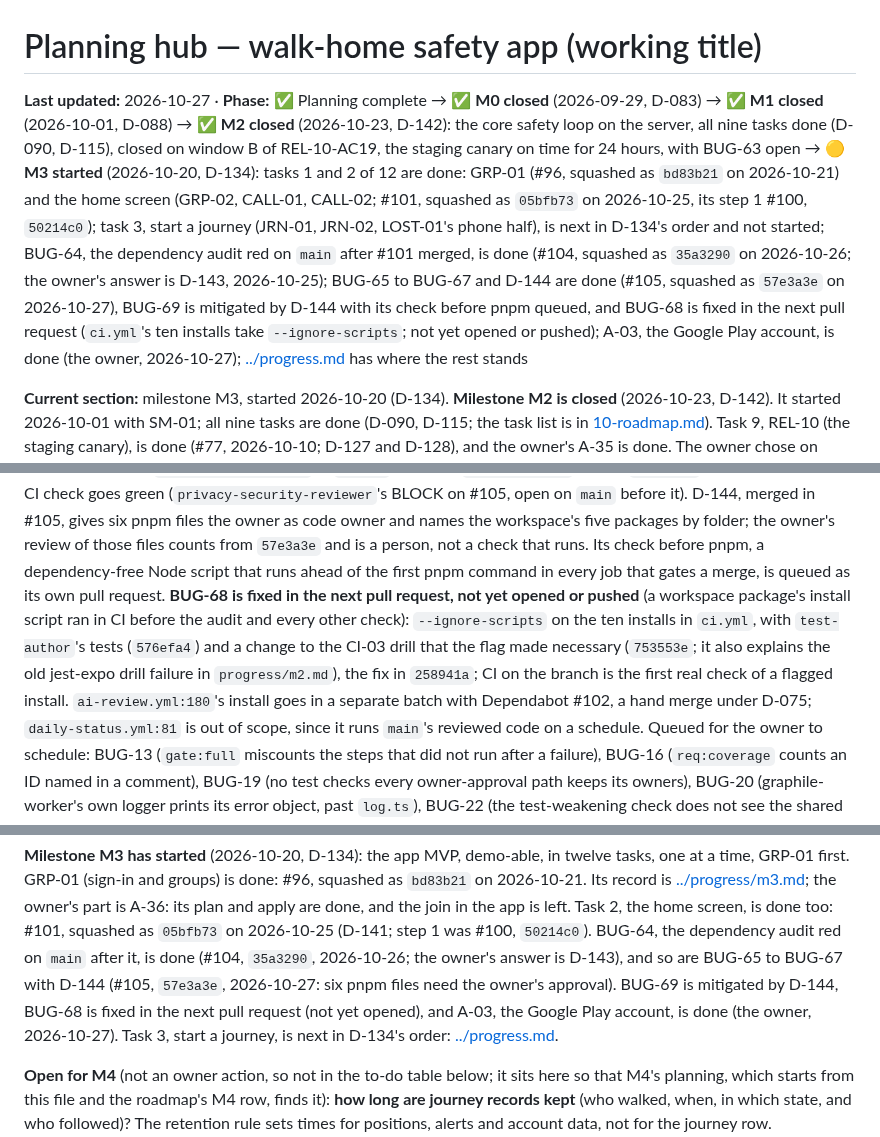
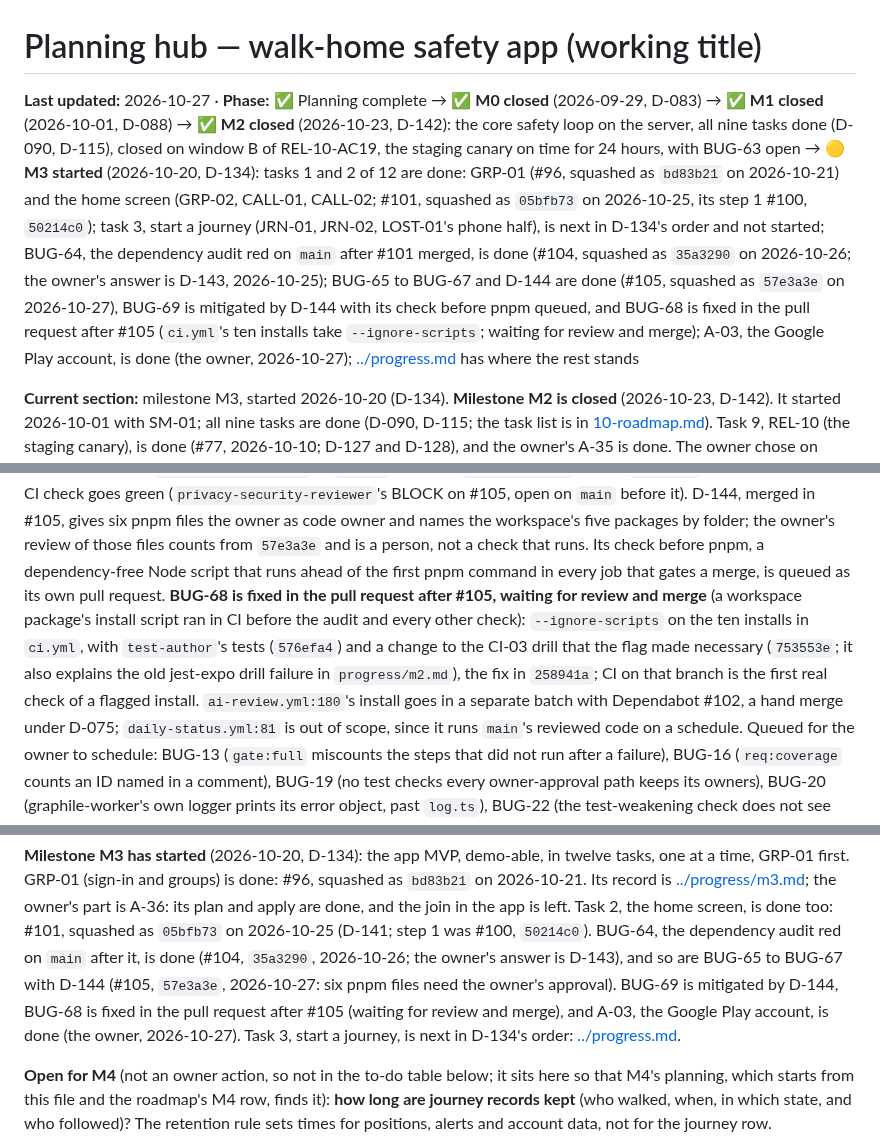
Before and after one commit to bvst/TryggHverdag, a Markdown page: docs/plan/README.md, 3 parts joined by grey strips. GitHub-like rendering.

```diff
--- a/docs/plan/README.md
+++ b/docs/plan/README.md
@@ -1,6 +1,6 @@
 # Planning hub — walk-home safety app (working title)
 
-**Last updated:** 2026-10-27 · **Phase:** ✅ Planning complete → ✅ **M0 closed** (2026-09-29, D-083) → ✅ **M1 closed** (2026-10-01, D-088) → ✅ **M2 closed** (2026-10-23, D-142): the core safety loop on the server, all nine tasks done (D-090, D-115), closed on window B of REL-10-AC19, the staging canary on time for 24 hours, with BUG-63 open → 🟡 **M3 started** (2026-10-20, D-134): tasks 1 and 2 of 12 are done: GRP-01 (#96, squashed as `bd83b21` on 2026-10-21) and the home screen (GRP-02, CALL-01, CALL-02; #101, squashed as `05bfb73` on 2026-10-25, its step 1 #100, `50214c0`); task 3, start a journey (JRN-01, JRN-02, LOST-01's phone half), is next in D-134's order and not started; BUG-64, the dependency audit red on `main` after #101 merged, is done (#104, squashed as `35a3290` on 2026-10-26; the owner's answer is D-143, 2026-10-25); BUG-65 to BUG-67 and D-144 are done (#105, squashed as `57e3a3e` on 2026-10-27), BUG-69 is mitigated by D-144 with its check before pnpm queued, and BUG-68 is fixed in the next pull request (`ci.yml`'s ten installs take `--ignore-scripts`; not yet opened or pushed); A-03, the Google Play account, is done (the owner, 2026-10-27); [../progress.md](../progress.md) has where the rest stands
+**Last updated:** 2026-10-27 · **Phase:** ✅ Planning complete → ✅ **M0 closed** (2026-09-29, D-083) → ✅ **M1 closed** (2026-10-01, D-088) → ✅ **M2 closed** (2026-10-23, D-142): the core safety loop on the server, all nine tasks done (D-090, D-115), closed on window B of REL-10-AC19, the staging canary on time for 24 hours, with BUG-63 open → 🟡 **M3 started** (2026-10-20, D-134): tasks 1 and 2 of 12 are done: GRP-01 (#96, squashed as `bd83b21` on 2026-10-21) and the home screen (GRP-02, CALL-01, CALL-02; #101, squashed as `05bfb73` on 2026-10-25, its step 1 #100, `50214c0`); task 3, start a journey (JRN-01, JRN-02, LOST-01's phone half), is next in D-134's order and not started; BUG-64, the dependency audit red on `main` after #101 merged, is done (#104, squashed as `35a3290` on 2026-10-26; the owner's answer is D-143, 2026-10-25); BUG-65 to BUG-67 and D-144 are done (#105, squashed as `57e3a3e` on 2026-10-27), BUG-69 is mitigated by D-144 with its check before pnpm queued, and BUG-68 is fixed in the pull request after #105 (`ci.yml`'s ten installs take `--ignore-scripts`; waiting for review and merge); A-03, the Google Play account, is done (the owner, 2026-10-27); [../progress.md](../progress.md) has where the rest stands
 
 **Current section:** milestone M3, started 2026-10-20 (D-134). **Milestone M2
 is closed** (2026-10-23, D-142). It started 2026-10-01 with SM-01; all nine
@@ -77,12 +77,12 @@ in #105, gives six pnpm files the owner as code owner and names the workspace's
 packages by folder; the owner's review of those files counts from `57e3a3e` and is a
 person, not a check that runs. Its check before pnpm, a dependency-free Node script
 that runs ahead of the first pnpm command in every job that gates a merge, is queued
-as its own pull request. **BUG-68 is fixed in the next pull request, not yet opened or
-pushed** (a workspace package's install script ran in CI before the audit and every other
+as its own pull request. **BUG-68 is fixed in the pull request after #105, waiting for review
+and merge** (a workspace package's install script ran in CI before the audit and every other
 check): `--ignore-scripts` on the ten installs in `ci.yml`, with `test-author`'s tests
 (`576efa4`) and a change to the CI-03 drill that the flag made necessary (`753553e`; it
 also explains the old jest-expo drill failure in `progress/m2.md`), the fix in `258941a`;
-CI on the branch is the first real check of a flagged install. `ai-review.yml:180`'s install
+CI on that branch is the first real check of a flagged install. `ai-review.yml:180`'s install
 goes in a separate batch with Dependabot #102, a hand merge under D-075;
 `daily-status.yml:81` is out of scope, since it runs `main`'s reviewed code on a schedule.
 Queued for the owner to schedule: BUG-13 (`gate:full` miscounts the steps that
@@ -213,8 +213,8 @@ too: #101, squashed as `05bfb73` on 2026-10-25 (D-141; step 1 was #100,
 `50214c0`). BUG-64, the dependency audit red on `main` after it, is done
 (#104, `35a3290`, 2026-10-26; the owner's answer is D-143), and so are BUG-65 to
 BUG-67 with D-144 (#105, `57e3a3e`, 2026-10-27: six pnpm files need the owner's
-approval). BUG-69 is mitigated by D-144, BUG-68 is fixed in the next pull
-request (not yet opened), and A-03, the Google Play account, is done (the owner, 2026-10-27).
+approval). BUG-69 is mitigated by D-144, BUG-68 is fixed in the pull request after #105
+(waiting for review and merge), and A-03, the Google Play account, is done (the owner, 2026-10-27).
 Task 3, start a journey, is next in D-134's order:
 [../progress.md](../progress.md).
 
```
Also changed, not shown: docs/progress.md (+6 -6 lines).
